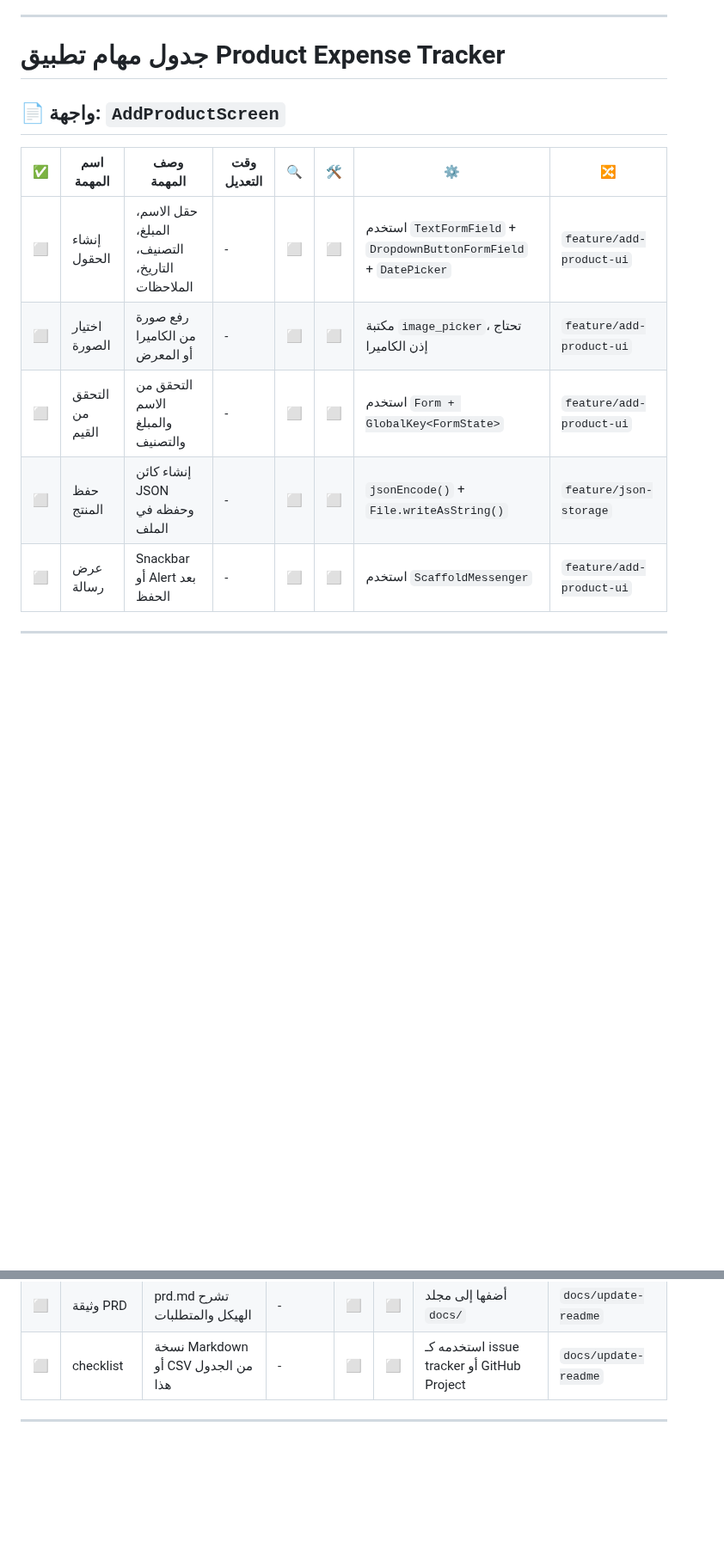
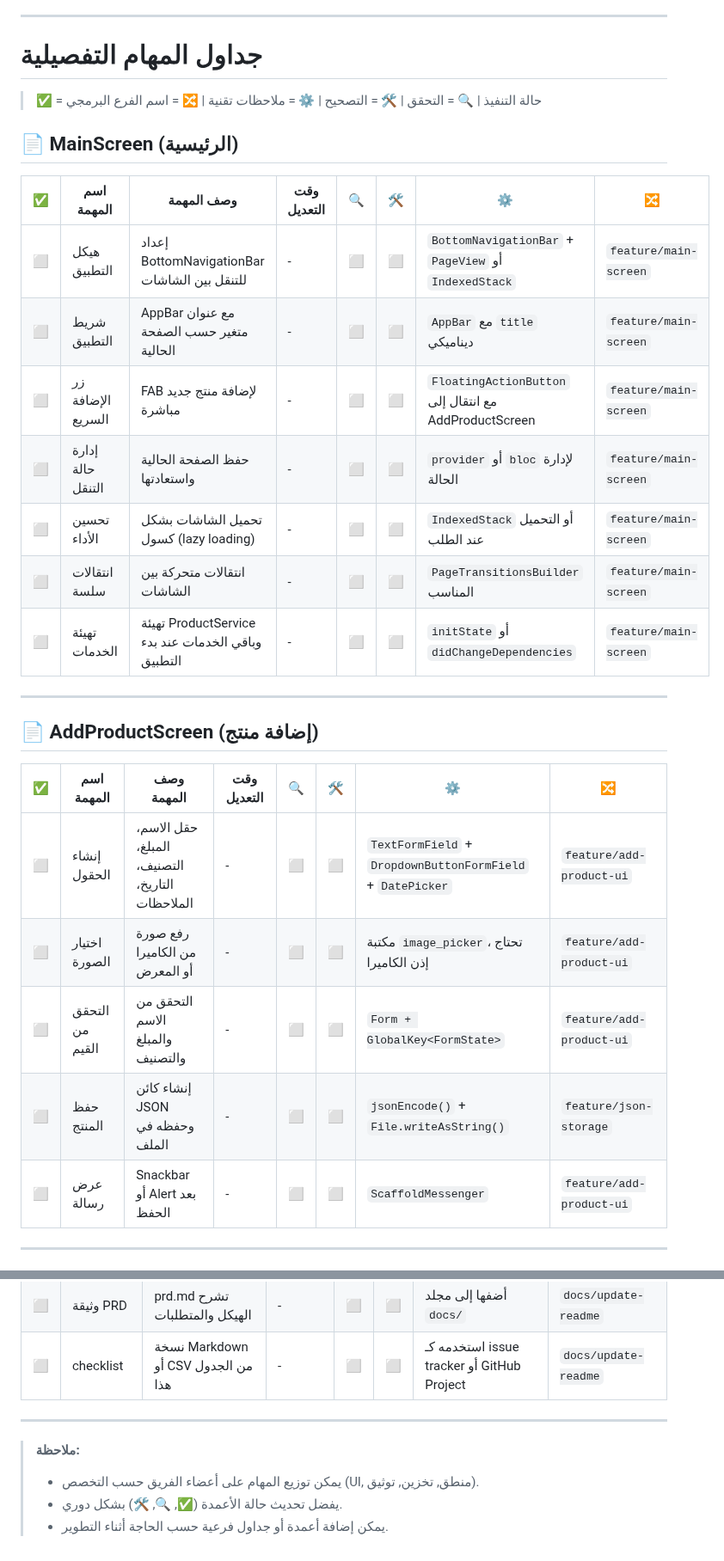
Before and after one commit to LakhalNasser/daily_expense_tracker, a Markdown page: project_tasks_checklist.md, 2 parts joined by grey strips. Shown at 86% size. Rendered like a GitHub page; blank space fills up the shorter version.

```diff
--- a/project_tasks_checklist.md
+++ b/project_tasks_checklist.md
@@ -48,17 +54,33 @@ MainScreen (الرئيسية)
 
 ---
 
-# جدول مهام تطبيق Product Expense Tracker
+# جداول المهام التفصيلية
 
-## 📄 واجهة: `AddProductScreen`
+> ✅ = حالة التنفيذ | 🔍 = التحقق | 🛠️ = التصحيح | ⚙️ = ملاحظات تقنية | 🔀 = اسم الفرع البرمجي
+
+## 📄 MainScreen (الرئيسية)
+
+| ✅  | اسم المهمة          | وصف المهمة                                        | وقت التعديل | 🔍 | 🛠️ | ⚙️                                                               | 🔀                    |
+| -- | ------------------ | ------------------------------------------------- | ----------- | -- | --- | ---------------------------------------------------------------- | --------------------- |
+| ⬜️ | هيكل التطبيق       | إعداد BottomNavigationBar للتنقل بين الشاشات      | -           | ⬜️ | ⬜️  | `BottomNavigationBar` + `PageView` أو `IndexedStack`             | `feature/main-screen` |
+| ⬜️ | شريط التطبيق       | AppBar مع عنوان متغير حسب الصفحة الحالية          | -           | ⬜️ | ⬜️  | `AppBar` مع `title` ديناميكي                                     | `feature/main-screen` |
+| ⬜️ | زر الإضافة السريع   | FAB لإضافة منتج جديد مباشرة                       | -           | ⬜️ | ⬜️  | `FloatingActionButton` مع انتقال إلى AddProductScreen            | `feature/main-screen` |
+| ⬜️ | إدارة حالة التنقل  | حفظ الصفحة الحالية واستعادتها                     | -           | ⬜️ | ⬜️  | `provider` أو `bloc` لإدارة الحالة                              | `feature/main-screen` |
+| ⬜️ | تحسين الأداء       | تحميل الشاشات بشكل كسول (lazy loading)            | -           | ⬜️ | ⬜️  | `IndexedStack` أو التحميل عند الطلب                              | `feature/main-screen` |
+| ⬜️ | انتقالات سلسة      | انتقالات متحركة بين الشاشات                       | -           | ⬜️ | ⬜️  | `PageTransitionsBuilder` المناسب                                 | `feature/main-screen` |
+| ⬜️ | تهيئة الخدمات      | تهيئة ProductService وباقي الخدمات عند بدء التطبيق | -           | ⬜️ | ⬜️  | `initState` أو `didChangeDependencies`                           | `feature/main-screen` |
+
+---
+
+## 📄 AddProductScreen (إضافة منتج)
 
 | ✅  | اسم المهمة      | وصف المهمة                                     | وقت التعديل | 🔍 | 🛠️ | ⚙️                                                                | 🔀                       |
 | -- | --------------- | ---------------------------------------------- | ----------- | -- | --- | ----------------------------------------------------------------- | ------------------------ |
-| ⬜️ | إنشاء الحقول    | حقل الاسم، المبلغ، التصنيف، التاريخ، الملاحظات | -           | ⬜️ | ⬜️  | استخدم `TextFormField` + `DropdownButtonFormField` + `DatePicker` | `feature/add-product-ui` |
+| ⬜️ | إنشاء الحقول    | حقل الاسم، المبلغ، التصنيف، التاريخ، الملاحظات | -           | ⬜️ | ⬜️  | `TextFormField` + `DropdownButtonFormField` + `DatePicker`        | `feature/add-product-ui` |
 | ⬜️ | اختيار الصورة   | رفع صورة من الكاميرا أو المعرض                 | -           | ⬜️ | ⬜️  | مكتبة `image_picker`، تحتاج إذن الكاميرا                          | `feature/add-product-ui` |
-| ⬜️ | التحقق من القيم | التحقق من الاسم والمبلغ والتصنيف               | -           | ⬜️ | ⬜️  | استخدم `Form + GlobalKey<FormState>`                              | `feature/add-product-ui` |
+| ⬜️ | التحقق من القيم | التحقق من الاسم والمبلغ والتصنيف               | -           | ⬜️ | ⬜️  | `Form + GlobalKey<FormState>`                                     | `feature/add-product-ui` |
 | ⬜️ | حفظ المنتج      | إنشاء كائن JSON وحفظه في الملف                 | -           | ⬜️ | ⬜️  | `jsonEncode()` + `File.writeAsString()`                           | `feature/json-storage`   |
-| ⬜️ | عرض رسالة       | Snackbar أو Alert بعد الحفظ                    | -           | ⬜️ | ⬜️  | استخدم `ScaffoldMessenger`                                        | `feature/add-product-ui` |
+| ⬜️ | عرض رسالة       | Snackbar أو Alert بعد الحفظ                    | -           | ⬜️ | ⬜️  | `ScaffoldMessenger`                                               | `feature/add-product-ui` |
 
 ---
 
@@ -123,3 +167,8 @@ MainScreen (الرئيسية)
 | ⬜️ | checklist    | نسخة Markdown أو CSV من الجدول هذا | -           | ⬜️ | ⬜️  | استخدمه كـ issue tracker أو GitHub Project | `docs/update-readme` |
 
 ---
+
+> **ملاحظة:**
+> - يمكن توزيع المهام على أعضاء الفريق حسب التخصص (UI, منطق, تخزين, توثيق).
+> - يفضل تحديث حالة الأعمدة (✅, 🔍, 🛠️) بشكل دوري.
+> - يمكن إضافة أعمدة أو جداول فرعية حسب الحاجة أثناء التطوير.
```
Also changed, not shown: other parts of project_tasks_checklist.md (+44 -16 lines).
